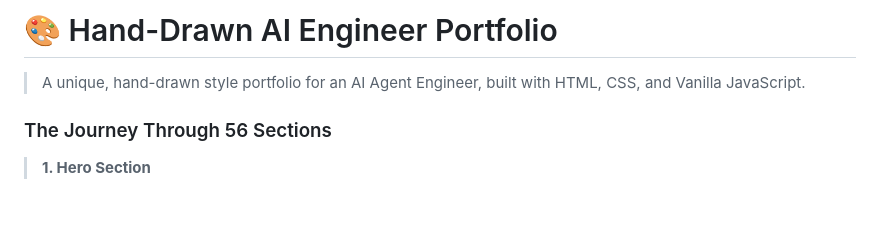
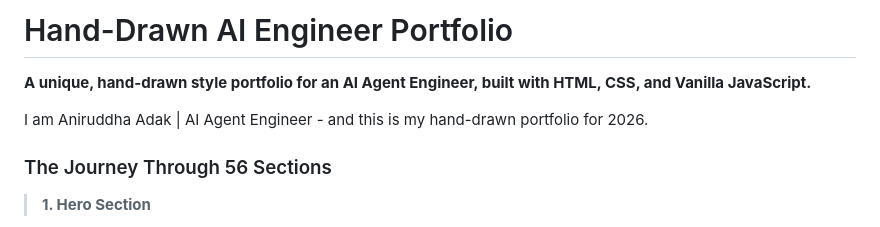
Before and after one commit to aniruddhaadak80/my-hand-drawn-portfolio-for-2026, a Markdown page: README.md, the part around the change. Rendered like a GitHub page; blank space fills up the shorter version.

Commit message:
Improve README formatting and add personal introduction
Updated the README to enhance formatting and clarity.

```diff
--- a/README.md
+++ b/README.md
@@ -1,7 +1,8 @@
-# 🎨 Hand-Drawn AI Engineer Portfolio
+# Hand-Drawn AI Engineer Portfolio
 
-> A unique, hand-drawn style portfolio for an AI Agent Engineer, built with HTML, CSS, and Vanilla JavaScript.
+**A unique, hand-drawn style portfolio for an AI Agent Engineer, built with HTML, CSS, and Vanilla JavaScript.**
 
+I am Aniruddha Adak | AI Agent Engineer - and this is my hand-drawn portfolio for 2026.
 
 ### The Journey Through 56 Sections
 
```
